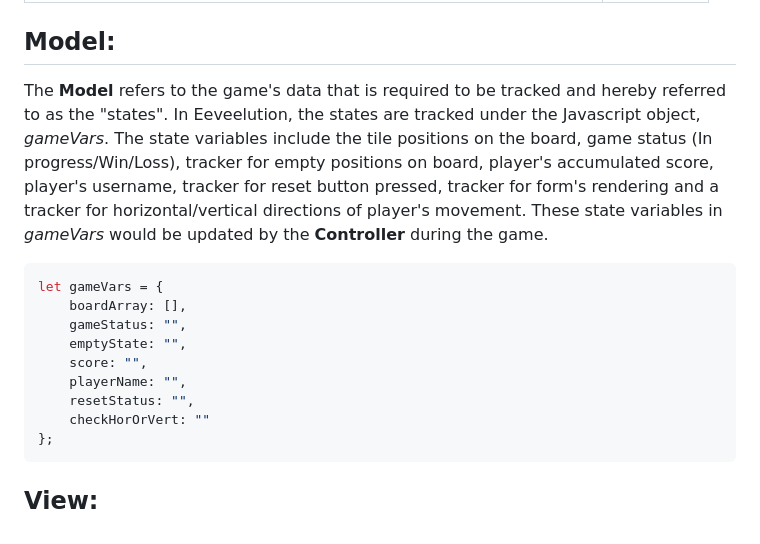
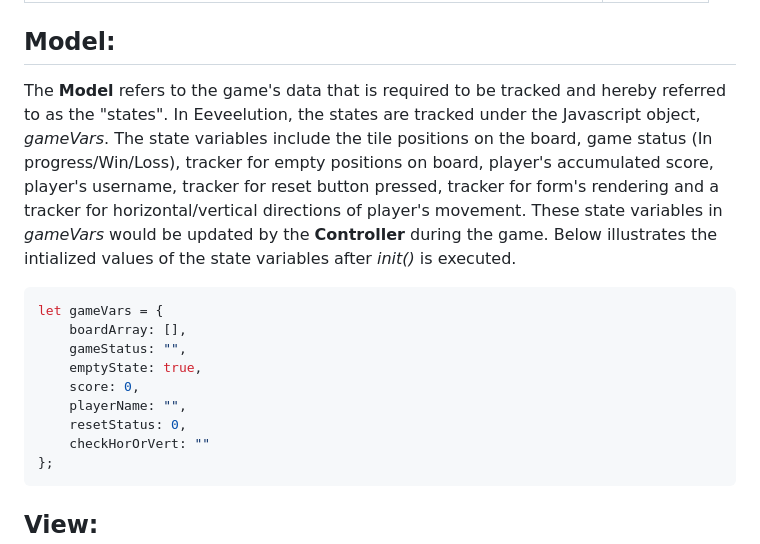
Before and after one commit to gregoryfoo95/Eeveelution, a Markdown page: README.md, the part around the change. GitHub-like rendering.

````diff
--- a/README.md
+++ b/README.md
@@ -60,16 +60,16 @@ The game was designed using the Model-View-Controller (MVC) architectural framew
 
 ## **Model:**
 
-The **Model** refers to the game's data that is required to be tracked and hereby referred to as the "states". In Eeveelution, the states are tracked under the Javascript object, _gameVars_. The state variables include the tile positions on the board, game status (In progress/Win/Loss), tracker for empty positions on board, player's accumulated score, player's username, tracker for reset button pressed, tracker for form's rendering and a tracker for horizontal/vertical directions of player's movement. These state variables in _gameVars_ would be updated by the **Controller** during the game.
+The **Model** refers to the game's data that is required to be tracked and hereby referred to as the "states". In Eeveelution, the states are tracked under the Javascript object, _gameVars_. The state variables include the tile positions on the board, game status (In progress/Win/Loss), tracker for empty positions on board, player's accumulated score, player's username, tracker for reset button pressed, tracker for form's rendering and a tracker for horizontal/vertical directions of player's movement. These state variables in _gameVars_ would be updated by the **Controller** during the game. Below illustrates the intialized values of the state variables after _init()_ is executed.
 
 ```js
 let gameVars = {
     boardArray: [],
     gameStatus: "",
-    emptyState: "",
-    score: "",
+    emptyState: true,
+    score: 0,
     playerName: "",
-    resetStatus: "",
+    resetStatus: 0,
     checkHorOrVert: ""
 };
 ```
````
